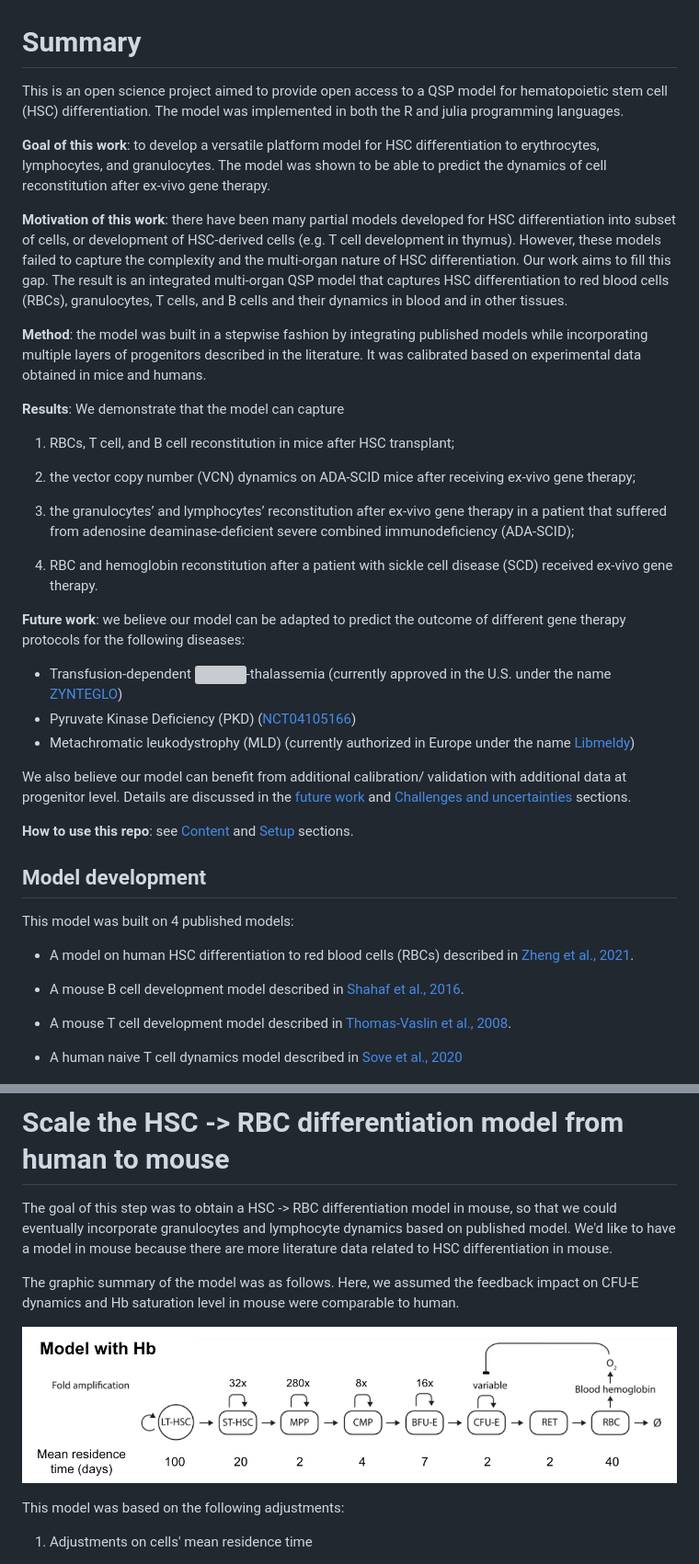
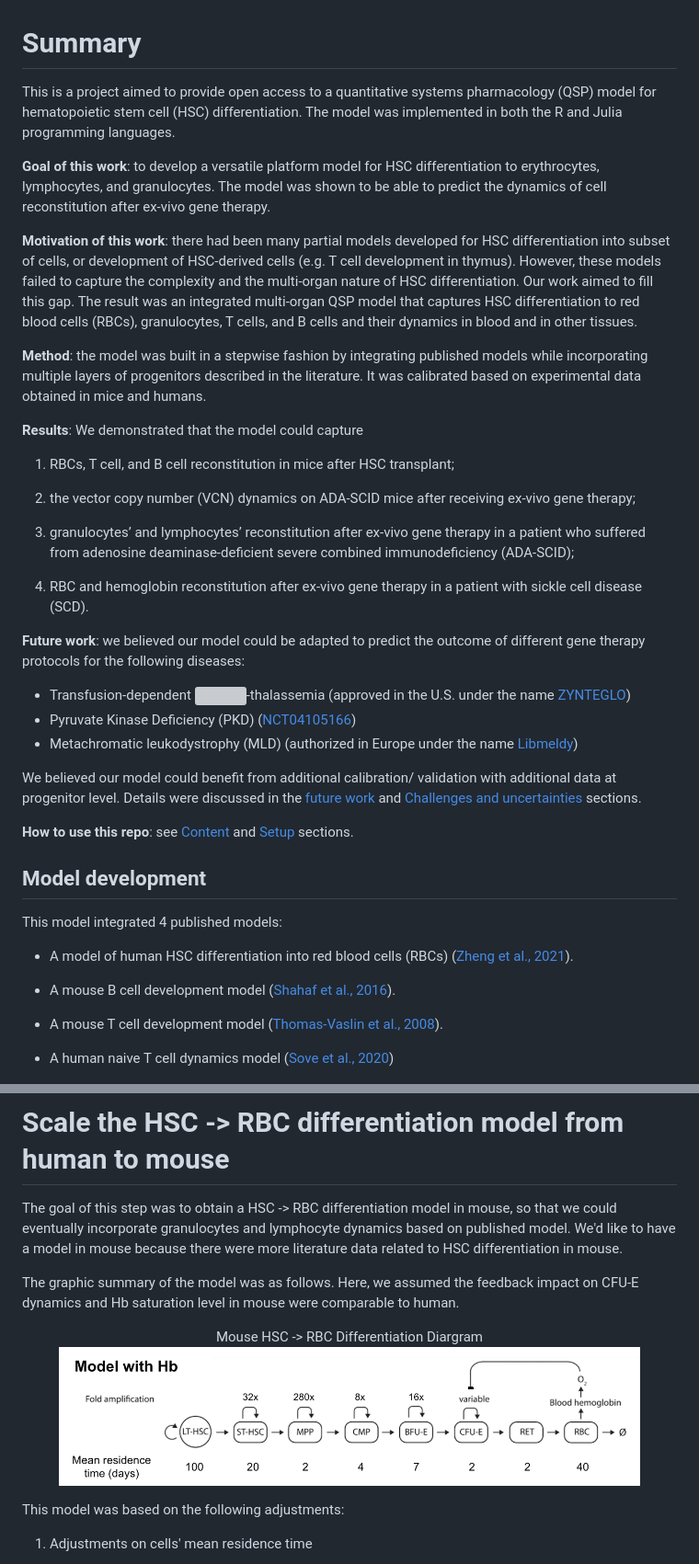
Before and after one commit to metrumresearchgroup/2023-ACoP-14-gene-therapy, a Markdown page: README.md, 2 parts joined by grey strips. Shown at 92% size. GitHub-like rendering; grey boxes are pictures that could not be loaded.

Commit message:
update based on QC

```diff
--- a/README.md
+++ b/README.md
@@ -1,46 +1,46 @@
 # Summary
 
-This is an open science project aimed to provide open access to a QSP model for hematopoietic stem cell (HSC) differentiation. The model was implemented in both the R and julia programming languages.
+This is a project aimed to provide open access to a quantitative systems pharmacology (QSP) model for hematopoietic stem cell (HSC) differentiation. The model was implemented in both the R and Julia programming languages.
 
 **Goal of this work**: to develop a versatile platform model for HSC differentiation to erythrocytes, lymphocytes, and granulocytes. The model was shown to be able to predict the dynamics of cell reconstitution after ex-vivo gene therapy.
 
 
-**Motivation of this work**: there have been many partial models developed for HSC differentiation into subset of cells, or development of HSC-derived cells (e.g. T cell development in thymus). However, these models failed to capture the complexity and the multi-organ nature of HSC differentiation. Our work aims to fill this gap. The result is an integrated multi-organ QSP model that captures HSC differentiation to red blood cells (RBCs), granulocytes, T cells, and B cells and their dynamics in blood and in other tissues.
+**Motivation of this work**: there had been many partial models developed for HSC differentiation into subset of cells, or development of HSC-derived cells (e.g. T cell development in thymus). However, these models failed to capture the complexity and the multi-organ nature of HSC differentiation. Our work aimed to fill this gap. The result was an integrated multi-organ QSP model that captures HSC differentiation to red blood cells (RBCs), granulocytes, T cells, and B cells and their dynamics in blood and in other tissues.
 
 
 **Method**: the model was built in a stepwise fashion by integrating published models while incorporating multiple layers of progenitors described in the literature. It was calibrated based on experimental data obtained in mice and humans.
 
-**Results**: We demonstrate that the model can capture
+**Results**: We demonstrated that the model could capture
 
 1. RBCs, T cell, and B cell reconstitution in mice after HSC transplant;
 
 2. the vector copy number (VCN) dynamics on ADA-SCID mice after receiving ex-vivo gene therapy;
 
-3. the granulocytes’ and lymphocytes’ reconstitution after ex-vivo gene therapy in a patient that suffered from adenosine deaminase‐deficient severe combined immunodeficiency (ADA-SCID);
+3. granulocytes’ and lymphocytes’ reconstitution after ex-vivo gene therapy in a patient who suffered from adenosine deaminase‐deficient severe combined immunodeficiency (ADA-SCID);
 
-4. RBC and hemoglobin reconstitution after a patient with sickle cell disease (SCD) received ex-vivo gene therapy.
+4. RBC and hemoglobin reconstitution after ex-vivo gene therapy in a patient with sickle cell disease (SCD).
 
-**Future work**: we believe our model can be adapted to predict the outcome of different gene therapy protocols for the following diseases:
+**Future work**: we believed our model could be adapted to predict the outcome of different gene therapy protocols for the following diseases:
 
-- Transfusion-dependent <img src="https://latex.codecogs.com/svg.image?\beta" title=" " />-thalassemia (currently approved in the U.S. under the name [ZYNTEGLO](https://investor.bluebirdbio.com/news-releases/news-release-details/bluebird-bio-announces-fda-approval-zynteglor-first-gene-therapy))
+- Transfusion-dependent <img src="https://latex.codecogs.com/svg.image?\beta" title=" " />-thalassemia (approved in the U.S. under the name [ZYNTEGLO](https://investor.bluebirdbio.com/news-releases/news-release-details/bluebird-bio-announces-fda-approval-zynteglor-first-gene-therapy))
 - Pyruvate Kinase Deficiency (PKD) ([NCT04105166](https://clinicaltrials.gov/ct2/show/NCT04105166))
-- Metachromatic leukodystrophy (MLD) (currently authorized in Europe under the name [Libmeldy](https://www.ema.europa.eu/en/medicines/human/EPAR/libmeldy))
+- Metachromatic leukodystrophy (MLD) (authorized in Europe under the name [Libmeldy](https://www.ema.europa.eu/en/medicines/human/EPAR/libmeldy))
 
-We also believe our model can benefit from additional calibration/ validation with additional data at progenitor level. Details are discussed in the [future work](#future-work) and [Challenges and uncertainties](#challenges) sections.
+We believed our model could benefit from additional calibration/ validation with additional data at progenitor level. Details were discussed in the [future work](#future-work) and [Challenges and uncertainties](#challenges) sections.
 
 **How to use this repo**: see [Content](#content) and [Setup](#r-setup-section) sections.
 
 ## Model development
 
-This model was built on 4 published models:
+This model integrated 4 published models:
 
-- A model on human HSC differentiation to red blood cells (RBCs) described in [Zheng et al., 2021](https://ascpt.onlinelibrary.wiley.com/doi/full/10.1002/psp4.12638).
+- A model of human HSC differentiation into red blood cells (RBCs) ([Zheng et al., 2021](https://ascpt.onlinelibrary.wiley.com/doi/full/10.1002/psp4.12638)).
 
-- A mouse B cell development model described in [Shahaf et al., 2016](https://www.frontiersin.org/articles/10.3389/fimmu.2016.00077/full).
+- A mouse B cell development model ([Shahaf et al., 2016](https://www.frontiersin.org/articles/10.3389/fimmu.2016.00077/full)).
 
-- A mouse T cell development model described in [Thomas-Vaslin et al., 2008](https://journals.aai.org/jimmunol/article/180/4/2240/84513/Comprehensive-Assessment-and-Mathematical-Modeling).
+- A mouse T cell development model ([Thomas-Vaslin et al., 2008](https://journals.aai.org/jimmunol/article/180/4/2240/84513/Comprehensive-Assessment-and-Mathematical-Modeling)).
 
-- A human naive T cell dynamics model described in [Sove et al., 2020](https://ascpt.onlinelibrary.wiley.com/doi/10.1002/psp4.12546)
+- A human naive T cell dynamics model ([Sove et al., 2020](https://ascpt.onlinelibrary.wiley.com/doi/10.1002/psp4.12546))
 
 <img src="img/Diagram_integration.png" alt="model structure" width="500" >
 
@@ -163,11 +141,18 @@ Compare to the model described in [Zheng et al., 2021](https://ascpt.onlinelibra
 
 # Scale the HSC -> RBC differentiation model from human to mouse
 
-The goal of this step was to obtain a HSC -> RBC differentiation model in mouse, so that we could eventually incorporate granulocytes and lymphocyte dynamics based on published model. We'd like to have a model in mouse because there are more literature data related to HSC differentiation in mouse.
+The goal of this step was to obtain a HSC -> RBC differentiation model in mouse, so that we could eventually incorporate granulocytes and lymphocyte dynamics based on published model. We'd like to have a model in mouse because there were more literature data related to HSC differentiation in mouse.
 
 The graphic summary of the model was as follows. Here, we assumed the feedback impact on CFU-E dynamics and Hb saturation level in mouse were comparable to human.
 
-![](img/mouse_erythrocyte_model.png)
+<figure>
+<figcaption align="center"> Mouse HSC -> RBC Differentiation Diargram </figcaption>
+  <img
+  src=img/mouse_erythrocyte_model.png
+  alt="the model diagram for HSC->RBC differentiation in mouse"
+  align="center">
+</figure>
+
 
 This model was based on the following adjustments:
 
```
Also changed, not shown: other parts of README.md (+34 -56 lines).
